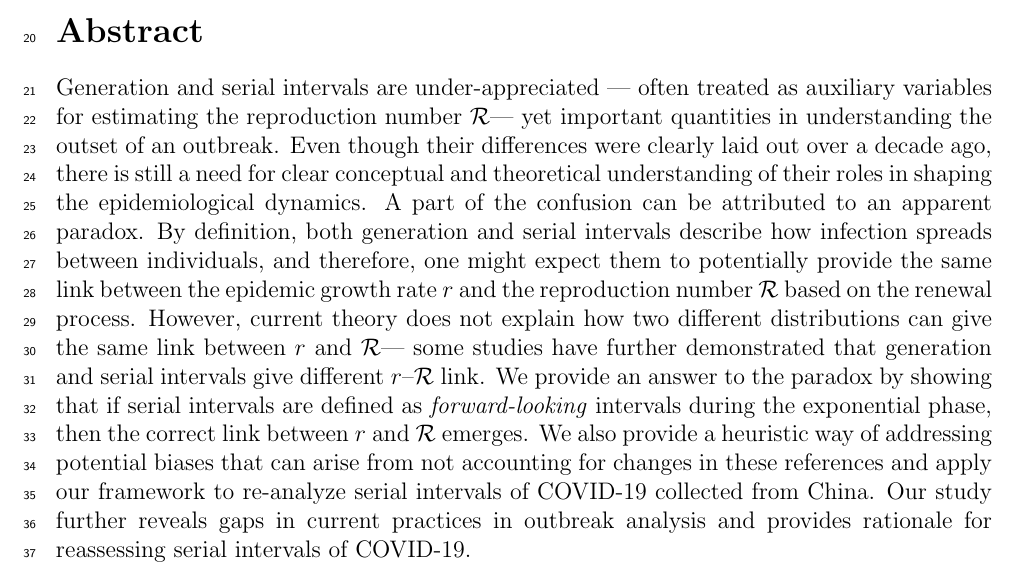
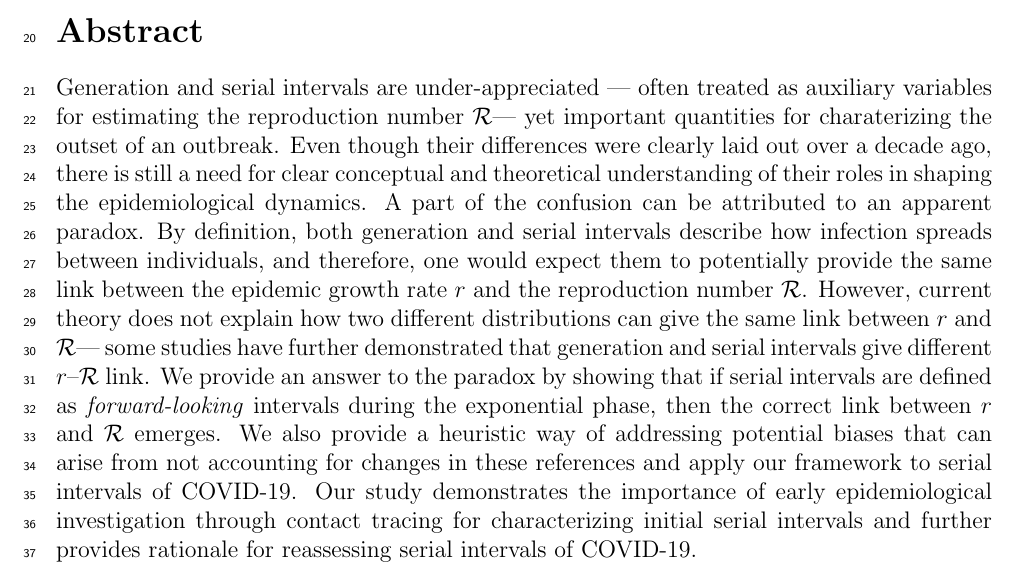
Before and after one commit to parksw3/serial, a LaTeX document (serial.tex): part of page 1 of 26, cut so that both start at the same text. Compiled offline with pdfLaTeX.

Commit message:
tweaks to abstract

```diff
--- a/serial.tex
+++ b/serial.tex
@@ -113,14 +113,14 @@ Jonathan Dushoff\textsuperscript{3,4,5,*}
 
 \section*{Abstract}
 
-Generation and serial intervals are under-appreciated --- often treated as auxiliary variables for estimating the reproduction number \RR --- yet important quantities in understanding the outset of an outbreak.
+Generation and serial intervals are under-appreciated --- often treated as auxiliary variables for estimating the reproduction number \RR --- yet important quantities for charaterizing the outset of an outbreak.
 Even though their differences were clearly laid out over a decade ago, there is still a need for clear conceptual and theoretical understanding of their roles in shaping the epidemiological dynamics.
 A part of the confusion can be attributed to an apparent paradox.
-By definition, both generation and serial intervals describe how infection spreads between individuals, and therefore, one might expect them to potentially provide the same link between the epidemic growth rate $r$ and the reproduction number \RR based on the renewal process.
+By definition, both generation and serial intervals describe how infection spreads between individuals, and therefore, one would expect them to potentially provide the same link between the epidemic growth rate $r$ and the reproduction number \RR.
 However, current theory does not explain how two different distributions can give the same link between $r$ and \RR --- some studies have further demonstrated that generation and serial intervals give different $r$--\RR link.
 We provide an answer to the paradox by showing that if serial intervals are defined as \emph{forward-looking} intervals during the exponential phase, then the correct link between $r$ and \RR emerges.
-We also provide a heuristic way of addressing potential biases that can arise from not accounting for changes in these references and apply our framework to re-analyze serial intervals of COVID-19 collected from China.
-Our study further reveals gaps in current practices in outbreak analysis and provides rationale for reassessing serial intervals of COVID-19.
+We also provide a heuristic way of addressing potential biases that can arise from not accounting for changes in these references and apply our framework to serial intervals of COVID-19.
+Our study demonstrates the importance of early epidemiological investigation through contact tracing for characterizing initial serial intervals and further provides rationale for reassessing serial intervals of COVID-19.
 
 \pagebreak
 
```
